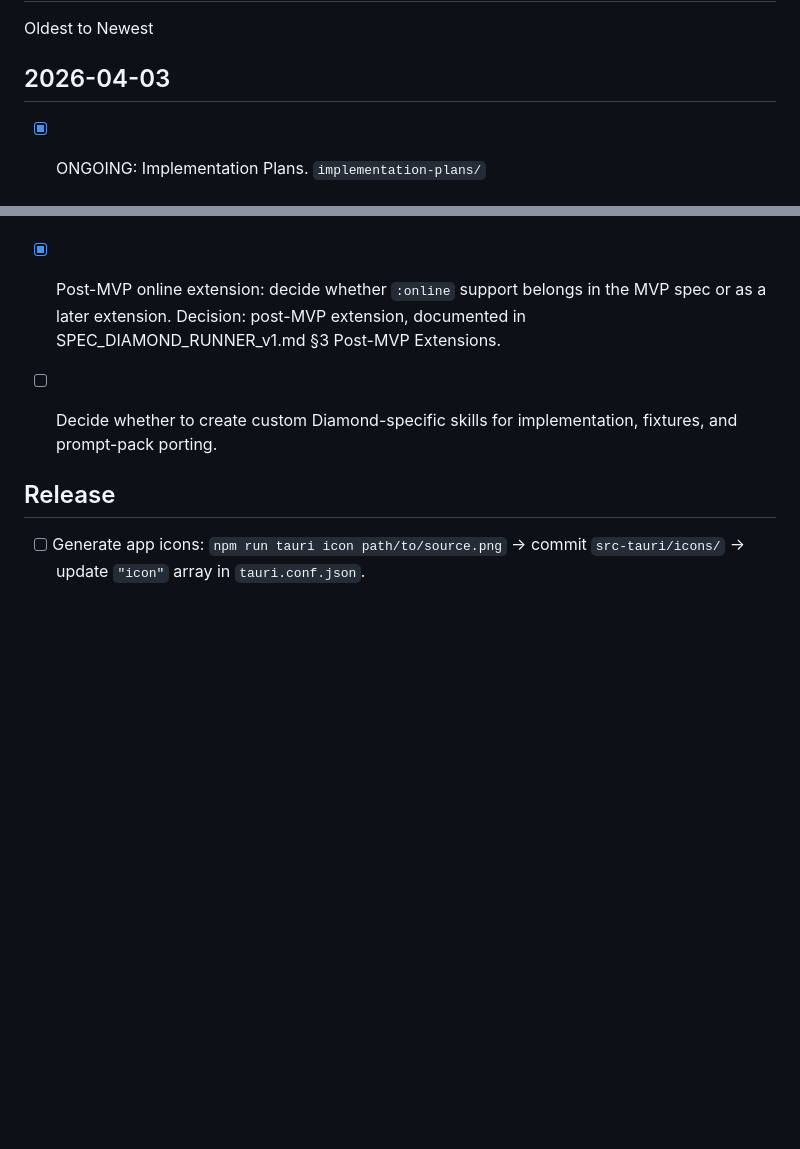
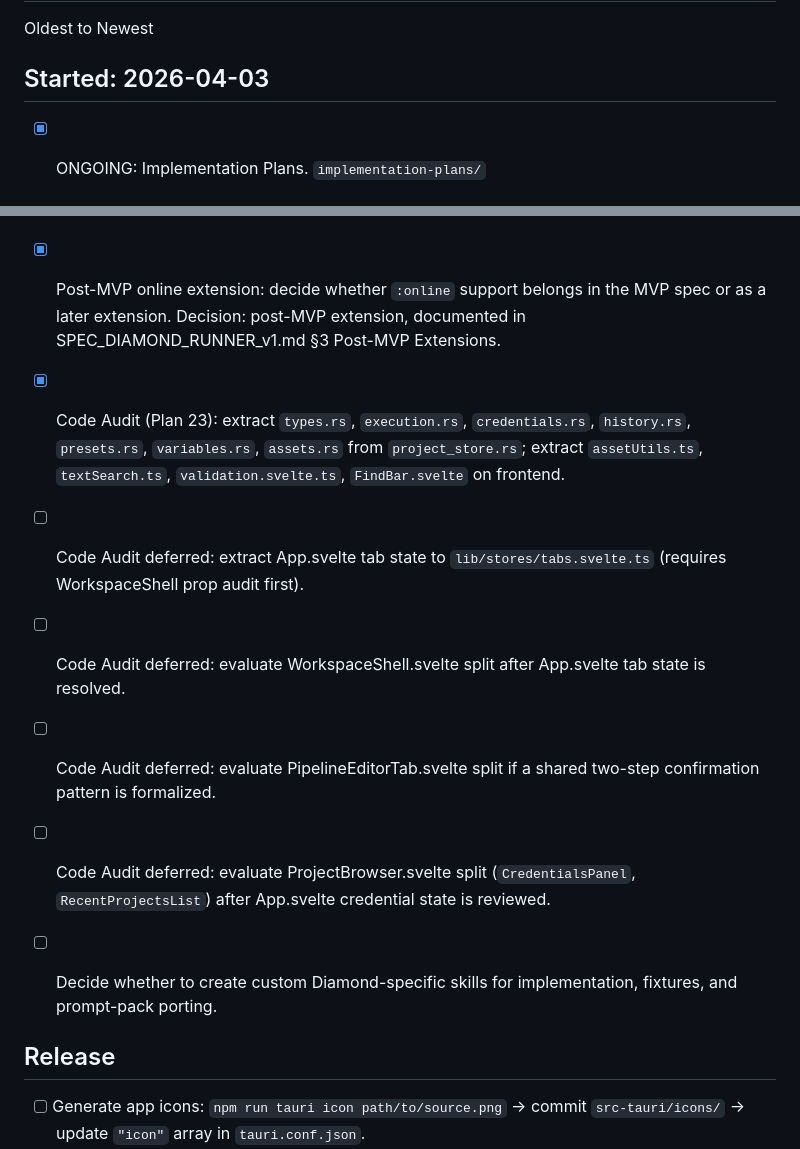
Before and after one commit to blossomz37/diamond-prompt-runner, a Markdown page: TODO.md, 2 parts joined by grey strips. Rendered like a GitHub page; blank space fills up the shorter version.

Commit message:
docs: update TODO.md with completed code audit tasks and deferred refactoring items

```diff
--- a/TODO.md
+++ b/TODO.md
@@ -7,7 +7,7 @@ modified: 2026-04-04 1:22 PM
 Oldest to Newest
 
 
-## 2026-04-03
+## Started: 2026-04-03
 - [x] ONGOING: Implementation Plans. `implementation-plans/`
 - [x] ONGOING: Keep README and AGENTS aligned with the approved tool and commit workflow recommendations.
 - [x] Spare parts files from YFD Runner. `workshop-parts/`
@@ -65,6 +65,11 @@ Oldest to Newest
 - [x] Post-MVP online extension: add tests for scoped online-research prompt behavior.
 - [x] Post-MVP online extension: add Help-section notes for online-research prompt behavior, constraints, and setup.
 - [x] Post-MVP online extension: decide whether `:online` support belongs in the MVP spec or as a later extension. Decision: post-MVP extension, documented in SPEC_DIAMOND_RUNNER_v1.md §3 Post-MVP Extensions.
+- [x] Code Audit (Plan 23): extract `types.rs`, `execution.rs`, `credentials.rs`, `history.rs`, `presets.rs`, `variables.rs`, `assets.rs` from `project_store.rs`; extract `assetUtils.ts`, `textSearch.ts`, `validation.svelte.ts`, `FindBar.svelte` on frontend.
+- [ ] Code Audit deferred: extract App.svelte tab state to `lib/stores/tabs.svelte.ts` (requires WorkspaceShell prop audit first).
+- [ ] Code Audit deferred: evaluate WorkspaceShell.svelte split after App.svelte tab state is resolved.
+- [ ] Code Audit deferred: evaluate PipelineEditorTab.svelte split if a shared two-step confirmation pattern is formalized.
+- [ ] Code Audit deferred: evaluate ProjectBrowser.svelte split (`CredentialsPanel`, `RecentProjectsList`) after App.svelte credential state is reviewed.
 - [ ] Decide whether to create custom Diamond-specific skills for implementation, fixtures, and prompt-pack porting.
 
 
```
